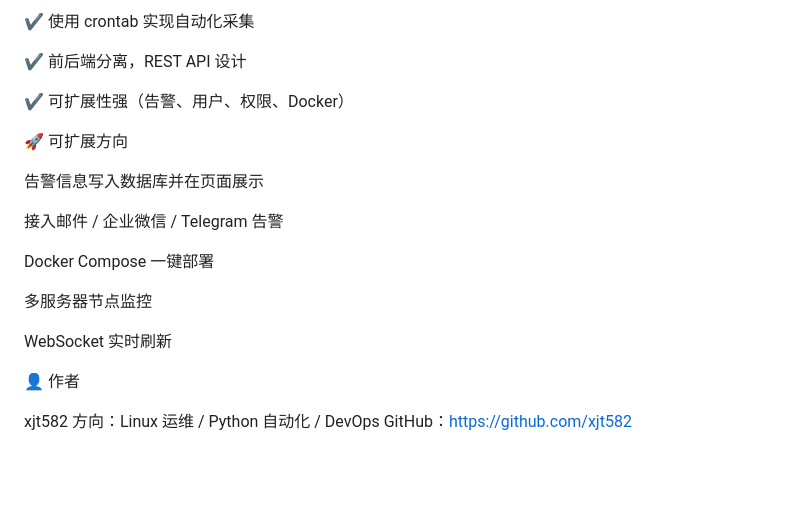
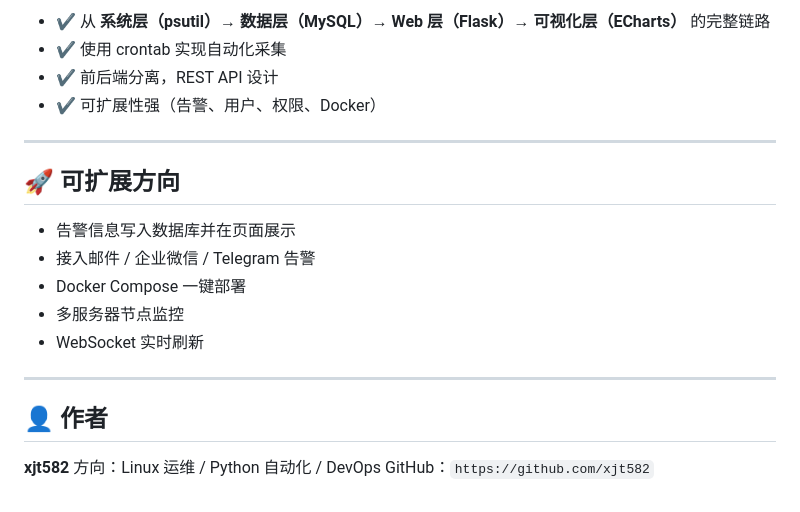
Before and after one commit to xjt582/Lightweight-Server-Monitoring-Alert-System, a Markdown page: README.md, the part around the change printed below. Rendered like a GitHub page; blank space fills up the shorter version.

```diff
--- a/README.md
+++ b/README.md
@@ -145,24 +186,23 @@ DISK_THRESHOLD = 90
 
-✔ 使用 crontab 实现自动化采集
+- ✔ 从 **系统层（psutil）→ 数据层（MySQL）→ Web 层（Flask）→ 可视化层（ECharts）** 的完整链路
+- ✔ 使用 crontab 实现自动化采集
+- ✔ 前后端分离，REST API 设计
+- ✔ 可扩展性强（告警、用户、权限、Docker）
 
-✔ 前后端分离，REST API 设计
+------
 
-✔ 可扩展性强（告警、用户、权限、Docker）
+## 🚀 可扩展方向
 
-🚀 可扩展方向
+-  告警信息写入数据库并在页面展示
+-  接入邮件 / 企业微信 / Telegram 告警
+-  Docker Compose 一键部署
+-  多服务器节点监控
+-  WebSocket 实时刷新
 
- 告警信息写入数据库并在页面展示
+------
 
- 接入邮件 / 企业微信 / Telegram 告警
+## 👤 作者
 
- Docker Compose 一键部署
-
- 多服务器节点监控
-
- WebSocket 实时刷新
-
-👤 作者
-
-xjt582
-方向：Linux 运维 / Python 自动化 / DevOps
-GitHub：https://github.com/xjt582
+**xjt582**
+ 方向：Linux 运维 / Python 自动化 / DevOps
+ GitHub：`https://github.com/xjt582`
```
Also changed, not shown: other parts of README.md (+99 -58 lines).
